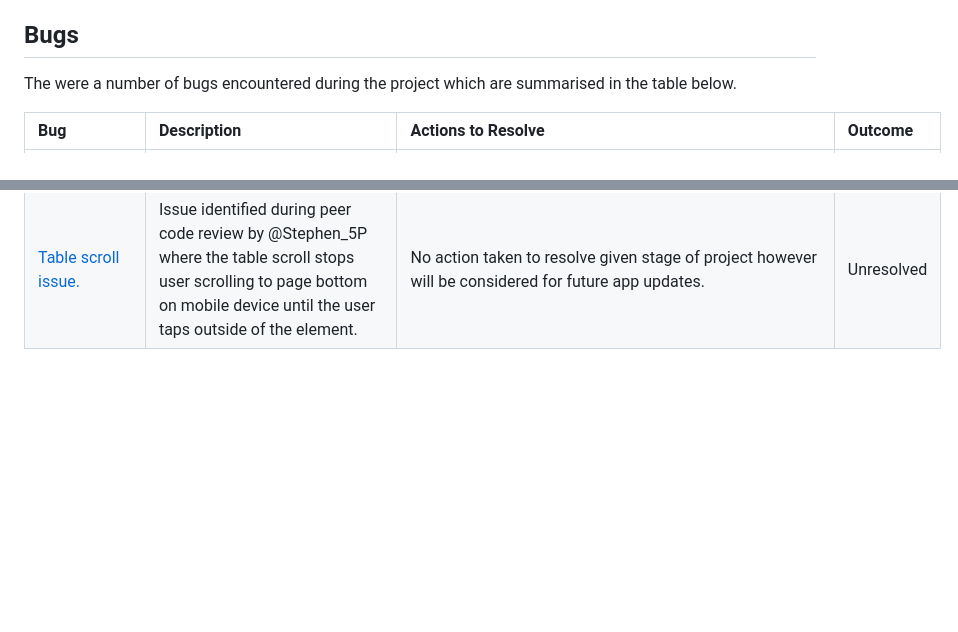
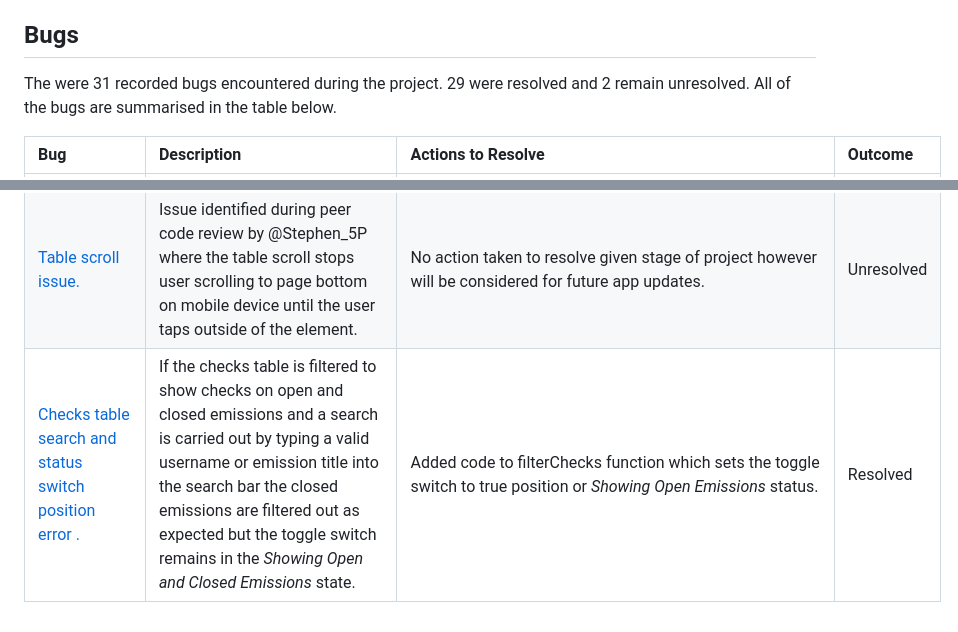
Before and after one commit to johnamdickson/portfolio-project-4, a Markdown page: TESTING.md, 2 parts joined by grey strips. GitHub-like rendering; blank space fills up the shorter version.

Commit message:
docs: add checks table search issue to README

```diff
--- a/TESTING.md
+++ b/TESTING.md
@@ -566,7 +566,7 @@ Error Alert|When the user inputs incorrect data (such as wrong password in the l
 <br><a href="#contents">BACK TO CONTENTS 🔼</a>
 
 ## Bugs
-The were a number of bugs encountered during the project which are summarised in the table below.
+The were 31 recorded bugs encountered during the project. 29 were resolved and 2 remain unresolved. All of the bugs are summarised in the table below.
 
  **Bug** | **Description** | **Actions to Resolve** | **Outcome** |
 |:-----|:------|:------|:-----|
@@ -600,3 +600,4 @@ The were a number of bugs encountered during the project which are summarised in
 |[Emission checks filter resetting status filter.](https://github.com/johnamdickson/portfolio-project-4/issues/90)|When searching the emission checks table the closed emissions become visible again and toggle switch remains in the *Showing Open Emissions*|Added statusFilter function call to the filterChecks function which resolved the issue.|Resolved|
 |[Login redirect issue.](https://github.com/johnamdickson/portfolio-project-4/issues/91)|When no user is logged in and an incorrect url us added, the user is redirected to the sign in page but it is rendered without any inputs.|Issue centered around the Emission view class where a non-authorised user is redirected by the following code: `render(request, 'account/login.html')` . The code was changed to `redirect('/accounts/login')` and the form worked correctly thereafter.|Resolved|
 |[Table scroll issue.](https://github.com/johnamdickson/portfolio-project-4/issues/92)|Issue identified during peer code review by @Stephen_5P where the table scroll stops user scrolling to page bottom on mobile device until the user taps outside of the element.|No action taken to resolve given stage of project however will be considered for future app updates.|Unresolved|
+|[Checks table search and status switch position error .](https://github.com/johnamdickson/portfolio-project-4/issues/93) |If the checks table is filtered to show checks on open and closed emissions and a search is carried out by typing a valid username or emission title into the search bar the closed emissions are filtered out as expected but the toggle switch remains in the *Showing Open and Closed Emissions* state.|Added code to filterChecks function which sets the toggle switch to true position or *Showing Open Emissions* status.|Resolved|
```
